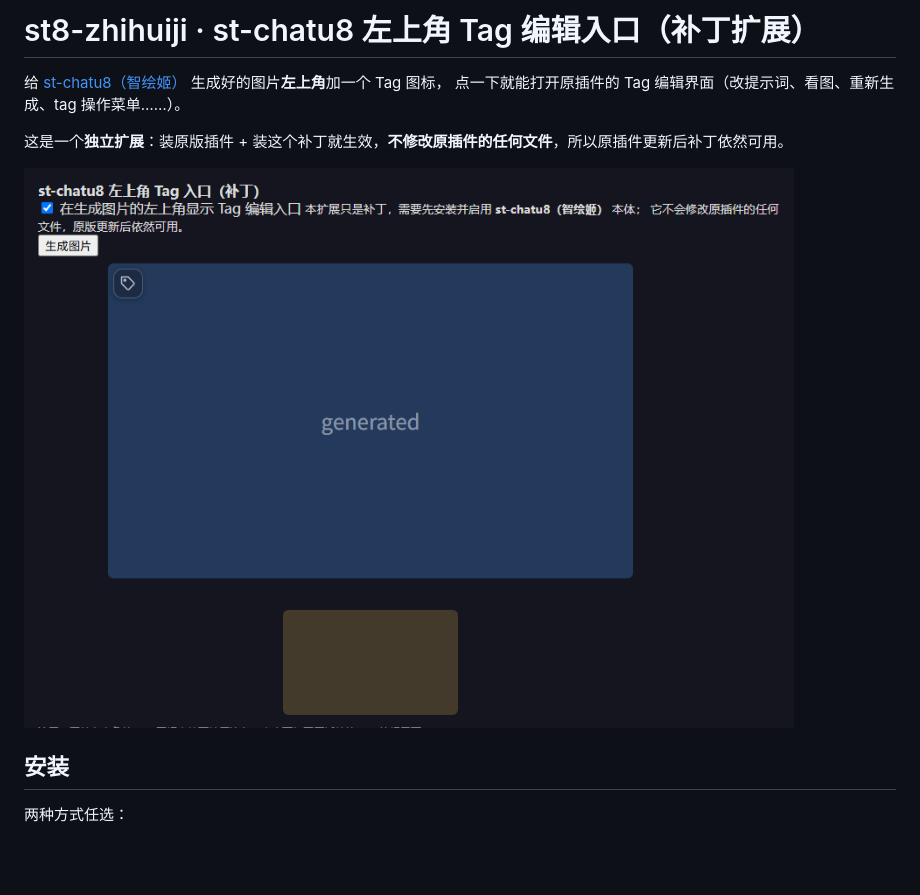
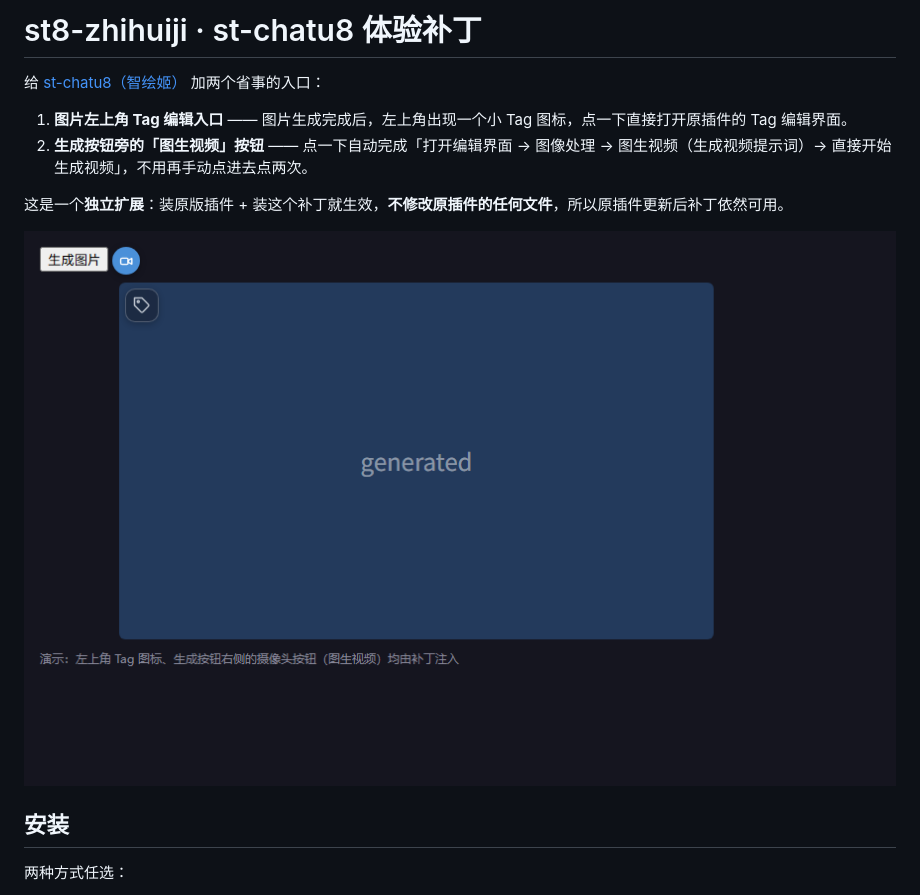
Before and after one commit to yiketaiyang123/st8-zhihuiji, a Markdown page: README.md, the part around one of its changes. Rendered like a GitHub page; pictures changed too: docs/preview.png; blank space fills up the shorter version.

```diff
--- a/README.md
+++ b/README.md
@@ -1,7 +1,9 @@
-# st8-zhihuiji · st-chatu8 左上角 Tag 编辑入口（补丁扩展）
+# st8-zhihuiji · st-chatu8 体验补丁
 
-给 [st-chatu8（智绘姬）](https://github.com/damoshen123/st-chatu8) 生成好的图片**左上角**加一个 Tag 图标，
-点一下就能打开原插件的 Tag 编辑界面（改提示词、看图、重新生成、tag 操作菜单……）。
+给 [st-chatu8（智绘姬）](https://github.com/damoshen123/st-chatu8) 加两个省事的入口：
+
+1. **图片左上角 Tag 编辑入口** —— 图片生成完成后，左上角出现一个小 Tag 图标，点一下直接打开原插件的 Tag 编辑界面。
+2. **生成按钮旁的「图生视频」按钮** —— 点一下自动完成「打开编辑界面 → 图像处理 → 图生视频（生成视频提示词）→ 直接开始生成视频」，不用再手动点进去点两次。
 
 这是一个**独立扩展**：装原版插件 + 装这个补丁就生效，**不修改原插件的任何文件**，所以原插件更新后补丁依然可用。
 
```
Also changed, not shown: other parts of README.md (+31 -18 lines), 2 other files.
